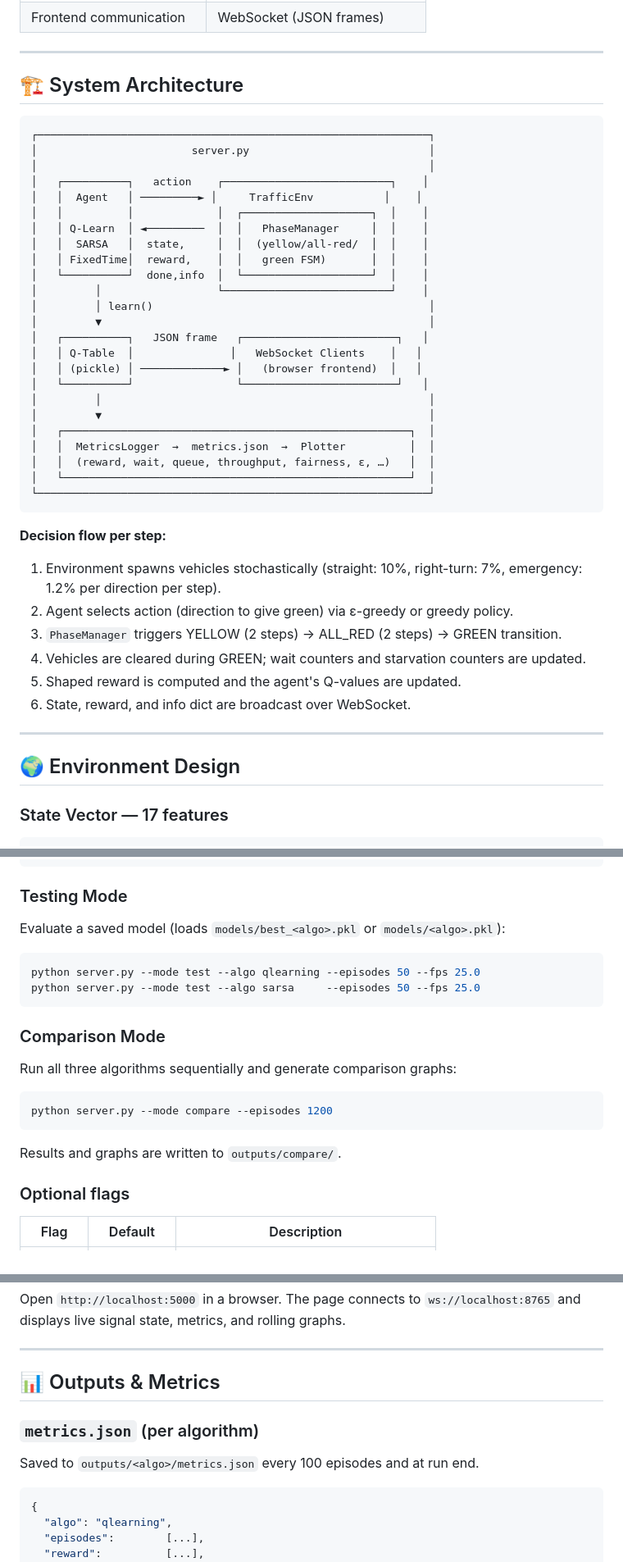
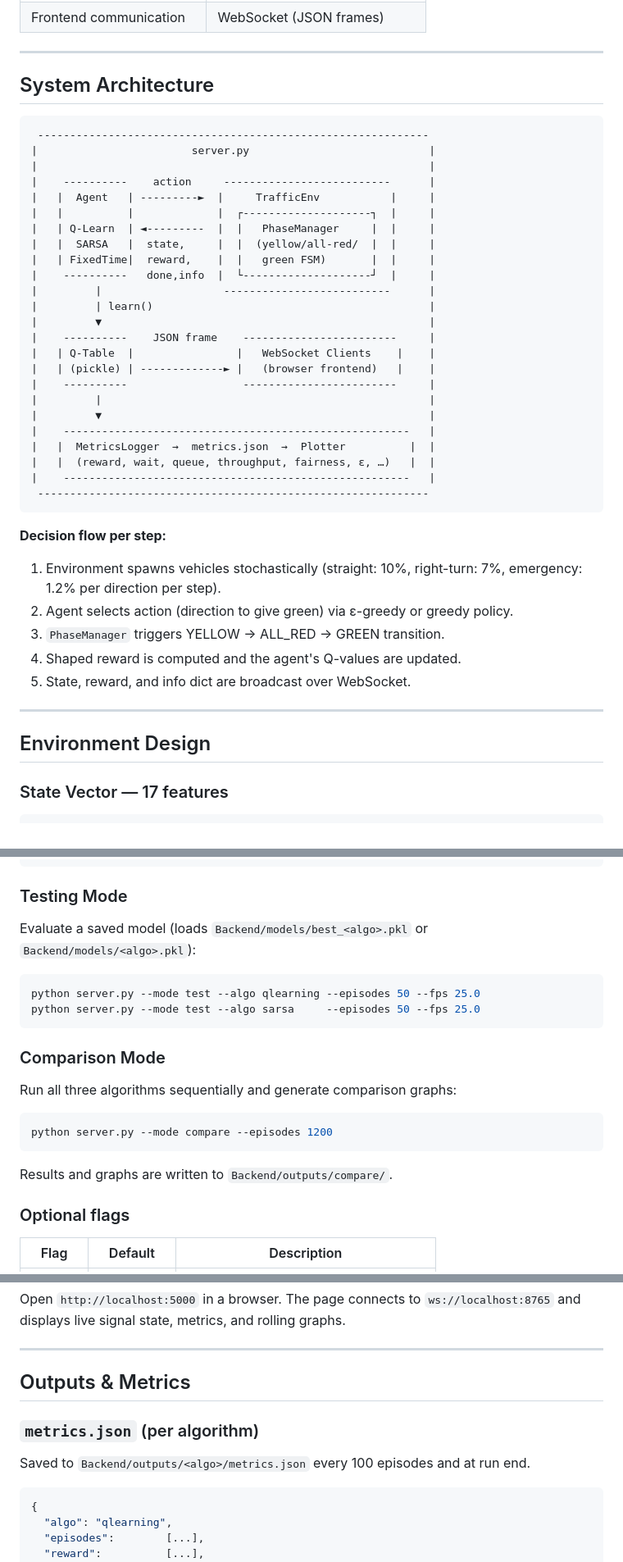
Before and after one commit to Ravitejeshnagasarapu/Adaptive-Traffic-Signal-Control-Using-Reinforcement-Learning, a Markdown page: README.md, 3 parts joined by grey strips. Shown at 82% size. Drawn GitHub-style.

````diff
--- a/README.md
+++ b/README.md
@@ -52,46 +52,45 @@ Two tabular RL algorithms — **Q-Learning** (off-policy) and **SARSA** (on-poli
 
 ---
 
-## 🏗 System Architecture
+## System Architecture
 
 ```
-┌─────────────────────────────────────────────────────────────┐
-│                        server.py                            │
-│                                                             │
-│   ┌──────────┐   action    ┌──────────────────────────┐    │
-│   │  Agent   │ ─────────► │     TrafficEnv           │    │
-│   │          │             │  ┌────────────────────┐  │    │
-│   │ Q-Learn  │ ◄─────────  │  │   PhaseManager     │  │    │
-│   │  SARSA   │  state,     │  │  (yellow/all-red/  │  │    │
-│   │ FixedTime│  reward,    │  │   green FSM)       │  │    │
-│   └──────────┘  done,info  │  └────────────────────┘  │    │
-│         │                  └──────────────────────────┘    │
-│         │ learn()                                           │
-│         ▼                                                   │
-│   ┌──────────┐   JSON frame   ┌────────────────────────┐   │
-│   │ Q-Table  │               │   WebSocket Clients    │   │
-│   │ (pickle) │ ─────────────► │   (browser frontend)  │   │
-│   └──────────┘                └────────────────────────┘   │
-│         │                                                   │
-│         ▼                                                   │
-│   ┌──────────────────────────────────────────────────────┐  │
-│   │  MetricsLogger  →  metrics.json  →  Plotter          │  │
-│   │  (reward, wait, queue, throughput, fairness, ε, …)   │  │
-│   └──────────────────────────────────────────────────────┘  │
-└─────────────────────────────────────────────────────────────┘
+ -------------------------------------------------------------
+|                        server.py                            |
+|                                                             |
+|    ----------    action     --------------------------      |
+|   |  Agent   | ---------►  |     TrafficEnv           |     |
+|   |          |             |  ┌--------------------┐  |     |
+|   | Q-Learn  | ◄---------  |  |   PhaseManager     |  |     |
+|   |  SARSA   |  state,     |  |  (yellow/all-red/  |  |     |
+|   | FixedTime|  reward,    |  |   green FSM)       |  |     |
+|    ----------   done,info  |  └--------------------┘  |     |
+|         |                   --------------------------      |
+|         | learn()                                           |
+|         ▼                                                   |
+|    ----------    JSON frame    ------------------------     |
+|   | Q-Table  |                |   WebSocket Clients    |    |
+|   | (pickle) | -------------► |   (browser frontend)   |    |
+|    ----------                  ------------------------     |
+|         |                                                   |
+|         ▼                                                   |
+|    ------------------------------------------------------   |
+|   |  MetricsLogger  →  metrics.json  →  Plotter          |  |
+|   |  (reward, wait, queue, throughput, fairness, ε, …)   |  |
+|    ------------------------------------------------------   |
+ -------------------------------------------------------------
 ```
 
 **Decision flow per step:**
 1. Environment spawns vehicles stochastically (straight: 10%, right-turn: 7%, emergency: 1.2% per direction per step).
 2. Agent selects action (direction to give green) via ε-greedy or greedy policy.
-3. `PhaseManager` triggers YELLOW (2 steps) → ALL_RED (2 steps) → GREEN transition.
-4. Vehicles are cleared during GREEN; wait counters and starvation counters are updated.
+3. `PhaseManager` triggers YELLOW → ALL_RED → GREEN transition.
 5. Shaped reward is computed and the agent's Q-values are updated.
 6. State, reward, and info dict are broadcast over WebSocket.
 
 ---
 
-## 🌍 Environment Design
+## Environment Design
 
 ### State Vector — 17 features
 
@@ -265,7 +264,7 @@ python server.py --mode train --algo fixedtime --episodes 1200
 
 ### Testing Mode
 
-Evaluate a saved model (loads `models/best_<algo>.pkl` or `models/<algo>.pkl`):
+Evaluate a saved model (loads `Backend/models/best_<algo>.pkl` or `Backend/models/<algo>.pkl`):
 
 ```bash
 python server.py --mode test --algo qlearning --episodes 50 --fps 25.0
@@ -280,7 +279,7 @@ Run all three algorithms sequentially and generate comparison graphs:
 python server.py --mode compare --episodes 1200
 ```
 
-Results and graphs are written to `outputs/compare/`.
+Results and graphs are written to `Backend/outputs/compare/`.
 
 ### Optional flags
 
@@ -301,11 +300,11 @@ Open `http://localhost:5000` in a browser. The page connects to `ws://localhost:
 
 ---
 
-## 📊 Outputs & Metrics
+## Outputs & Metrics
 
 ### `metrics.json` (per algorithm)
 
-Saved to `outputs/<algo>/metrics.json` every 100 episodes and at run end.
+Saved to `Backend/outputs/<algo>/metrics.json` every 100 episodes and at run end.
 
 ```json
 {
````
Also changed, not shown: other parts of README.md (+56 -58 lines).
